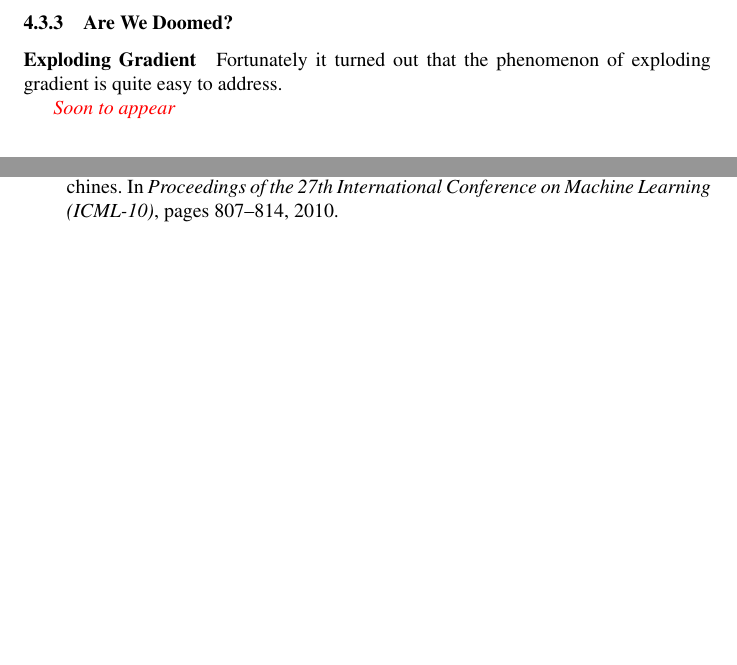
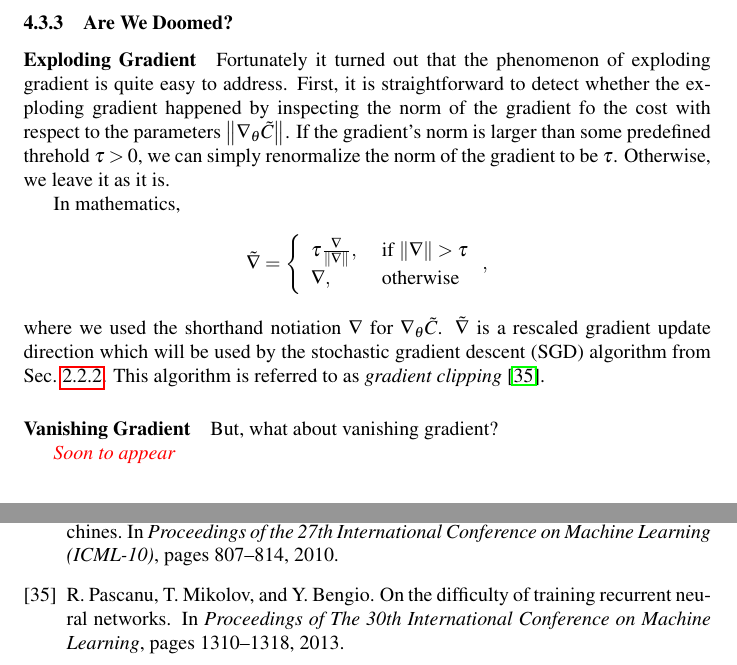
Before and after one commit to nyu-dl/NLP_DL_Lecture_Note, a LaTeX document (lecture_note.tex): two parts of pages 45 and 47 of 48, joined at a grey line, cut so that both start at the same text, the shorter picture padded with empty space. Compiled offline with pdfLaTeX.

Commit message:
exploding gradient

```diff
--- a/lecture_note.tex
+++ b/lecture_note.tex
@@ -2902,8 +2904,32 @@ $\sigmoid$. Why? Because $\frac{1}{\lambda} > 1$ for almost everywhere.
 \paragraph{Exploding Gradient}
 
 Fortunately it turned out that the phenomenon of exploding gradient is quite
-easy to address.
-
+easy to address. First, it is straightforward to detect whether the exploding
+gradient happened by inspecting the norm of the gradient fo the cost with
+respect to the parameters $\left\| \nabla_{\TT} \tilde{C} \right\|$. If the
+gradient's norm is larger than some predefined threhold $\tau > 0$, we can
+simply renormalize the norm of the gradient to be $\tau$. Otherwise, we leave it
+as it is.
+
+In mathematics,
+\begin{align*}
+    \tilde{\nabla} =
+    \left\{
+        \begin{array}{l l}
+            \tau \frac{\nabla}{\|\nabla\|}, & \text{ if } \|\nabla\| > \tau \\
+            \nabla, & \text{ otherwise}
+        \end{array}
+    \right.,
+\end{align*}
+where we used the shorthand notiation $\nabla$ for $\nabla_{\TT} \tilde{C}$.
+$\tilde{\nabla}$ is a rescaled gradient update direction which will be used by
+the stochastic gradient descent (SGD) algorithm from Sec.~\ref{sec:sgd}. This
+algorithm is referred to as {\em gradient clipping}
+\cite{pascanu2013difficulty}.
+
+\paragraph{Vanishing Gradient}
+
+But, what about vanishing gradient?
 
 
 
```
Also changed, not shown: lecture_note.bib (+9 -0 lines), lecture_note.tex (2 more changed lines).
